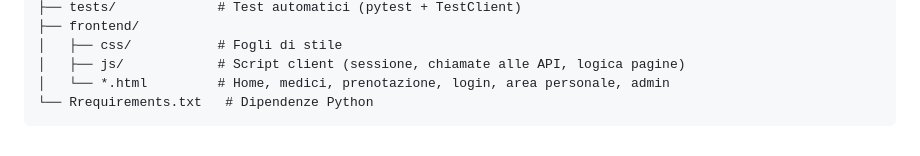
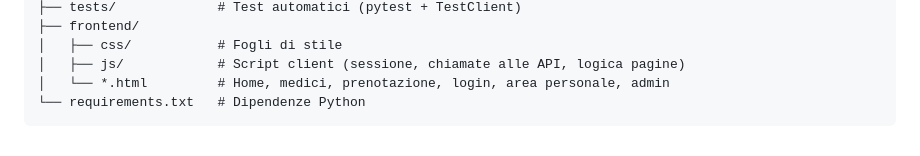
Before and after one commit to MRed91/healthcare-rossi, a Markdown page: README.md, the part around the change. GitHub-like rendering.

Commit message:
FIX: README

````diff
--- a/README.md
+++ b/README.md
@@ -75,5 +75,5 @@ healthcare-api/
 │   ├── css/           # Fogli di stile
 │   ├── js/            # Script client (sessione, chiamate alle API, logica pagine)
 │   └── *.html         # Home, medici, prenotazione, login, area personale, admin
-└── Rrequirements.txt   # Dipendenze Python
+└── requirements.txt   # Dipendenze Python
 ```
````
